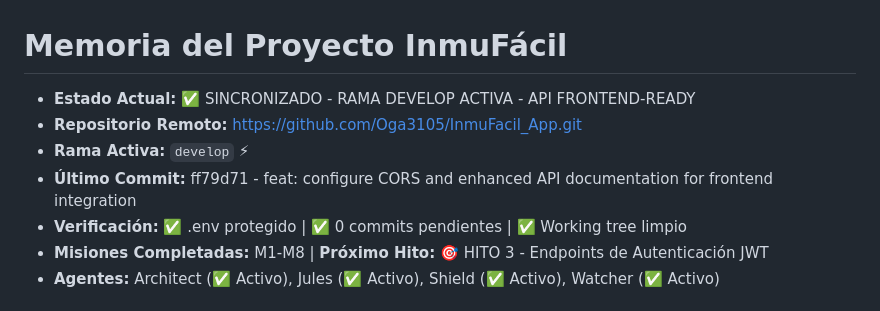
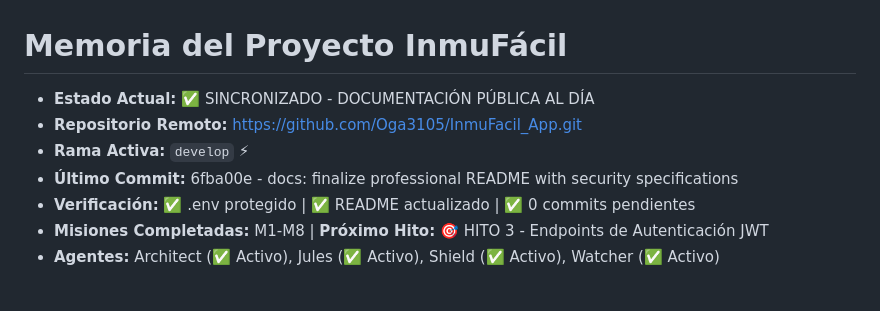
Before and after one commit to Oga3105/InmuFacil_App, a Markdown page: scratchpad.md, the part around the change. Rendered like a GitHub page.

Commit message:
docs: update scratchpad - public documentation synchronized

```diff
--- a/scratchpad.md
+++ b/scratchpad.md
@@ -1,9 +1,9 @@
 # Memoria del Proyecto InmuFácil
-- **Estado Actual:** ✅ SINCRONIZADO - RAMA DEVELOP ACTIVA - API FRONTEND-READY
+- **Estado Actual:** ✅ SINCRONIZADO - DOCUMENTACIÓN PÚBLICA AL DÍA
 - **Repositorio Remoto:** https://github.com/Oga3105/InmuFacil_App.git
 - **Rama Activa:** `develop` ⚡
-- **Último Commit:** ff79d71 - feat: configure CORS and enhanced API documentation for frontend integration
-- **Verificación:** ✅ .env protegido | ✅ 0 commits pendientes | ✅ Working tree limpio
+- **Último Commit:** 6fba00e - docs: finalize professional README with security specifications
+- **Verificación:** ✅ .env protegido | ✅ README actualizado | ✅ 0 commits pendientes
 - **Misiones Completadas:** M1-M8 | **Próximo Hito:** 🎯 HITO 3 - Endpoints de Autenticación JWT
 - **Agentes:** Architect (✅ Activo), Jules (✅ Activo), Shield (✅ Activo), Watcher (✅ Activo)
 
```
